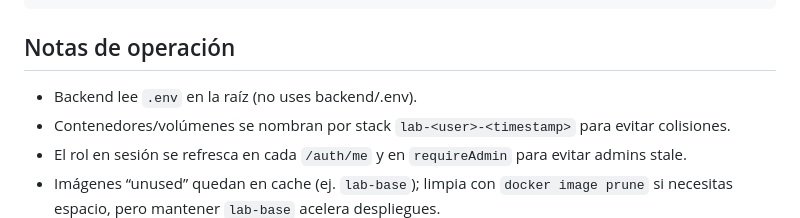
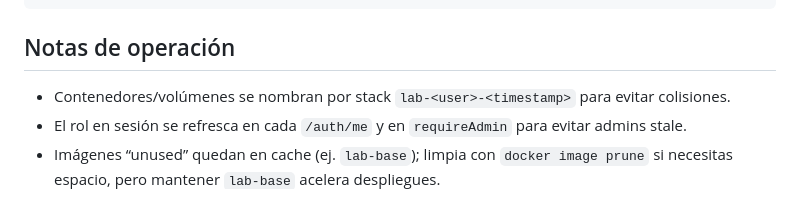
Before and after one commit to obieuan/portal-labs-virtual, a Markdown page: README.md, the part around the change. Rendered like a GitHub page.

````diff
--- a/README.md
+++ b/README.md
@@ -74,7 +74,6 @@ README.md
 ```
 
 ## Notas de operación
-- Backend lee `.env` en la raíz (no uses backend/.env).
 - Contenedores/volúmenes se nombran por stack `lab-<user>-<timestamp>` para evitar colisiones.
 - El rol en sesión se refresca en cada `/auth/me` y en `requireAdmin` para evitar admins stale.
 - Imágenes “unused” quedan en cache (ej. `lab-base`); limpia con `docker image prune` si necesitas espacio, pero mantener `lab-base` acelera despliegues.
````
